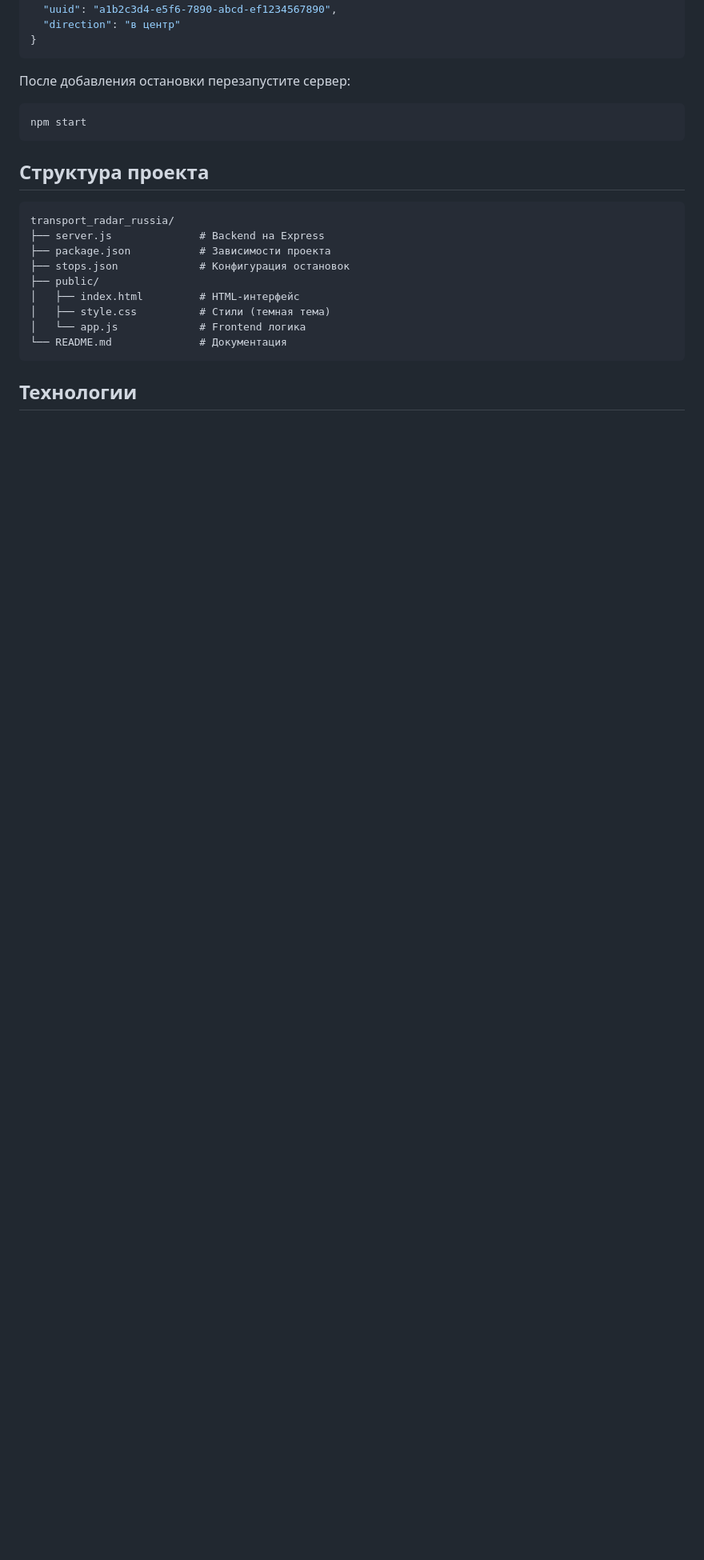
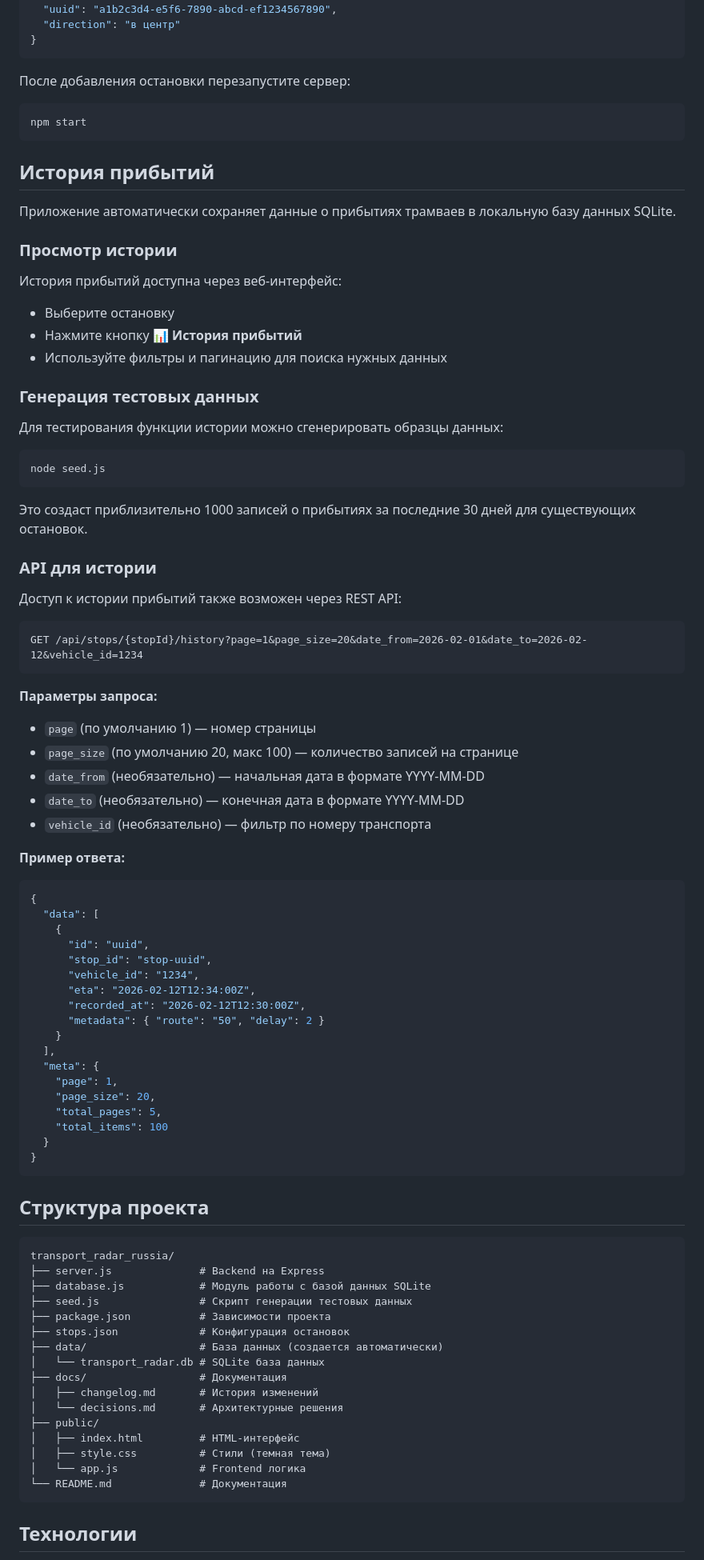
Before and after one commit to sstresseddessertss/transport_radar_russia, a Markdown page: README.md, the part around one of its changes. Shown at 80% size. GitHub-like rendering; blank space fills up the shorter version.

Commit message:
Add comprehensive documentation for arrival history feature
Co-authored-by: sstresseddessertss <196706658+sstresseddessertss@users.noreply.github.com>

````diff
--- a/README.md
+++ b/README.md
@@ -101,13 +113,78 @@ npm start
 npm start
 ```
 
+## История прибытий
+
+Приложение автоматически сохраняет данные о прибытиях трамваев в локальную базу данных SQLite.
+
+### Просмотр истории
+
+История прибытий доступна через веб-интерфейс:
+- Выберите остановку
+- Нажмите кнопку **📊 История прибытий**
+- Используйте фильтры и пагинацию для поиска нужных данных
+
+### Генерация тестовых данных
+
+Для тестирования функции истории можно сгенерировать образцы данных:
+
+```bash
+node seed.js
+```
+
+Это создаст приблизительно 1000 записей о прибытиях за последние 30 дней для существующих остановок.
+
+### API для истории
+
+Доступ к истории прибытий также возможен через REST API:
+
+```
+GET /api/stops/{stopId}/history?page=1&page_size=20&date_from=2026-02-01&date_to=2026-02-12&vehicle_id=1234
+```
+
+**Параметры запроса:**
+- `page` (по умолчанию 1) — номер страницы
+- `page_size` (по умолчанию 20, макс 100) — количество записей на странице
+- `date_from` (необязательно) — начальная дата в формате YYYY-MM-DD
+- `date_to` (необязательно) — конечная дата в формате YYYY-MM-DD
+- `vehicle_id` (необязательно) — фильтр по номеру транспорта
+
+**Пример ответа:**
+```json
+{
+  "data": [
+    {
+      "id": "uuid",
+      "stop_id": "stop-uuid",
+      "vehicle_id": "1234",
+      "eta": "2026-02-12T12:34:00Z",
+      "recorded_at": "2026-02-12T12:30:00Z",
+      "metadata": { "route": "50", "delay": 2 }
+    }
+  ],
+  "meta": {
+    "page": 1,
+    "page_size": 20,
+    "total_pages": 5,
+    "total_items": 100
+  }
+}
+```
+
 ## Структура проекта
 
 ```
 transport_radar_russia/
 ├── server.js              # Backend на Express
+├── database.js            # Модуль работы с базой данных SQLite
+├── seed.js                # Скрипт генерации тестовых данных
 ├── package.json           # Зависимости проекта
 ├── stops.json             # Конфигурация остановок
+├── data/                  # База данных (создается автоматически)
+│   └── transport_radar.db # SQLite база данных
+├── docs/                  # Документация
+│   ├── changelog.md       # История изменений
+│   └── decisions.md       # Архитектурные решения
 ├── public/
 │   ├── index.html         # HTML-интерфейс
 │   ├── style.css          # Стили (темная тема)
````
Also changed, not shown: other parts of README.md (+13 -0 lines), docs/changelog.md (added, +33 -0 lines), docs/decisions.md (added, +156 -0 lines).
